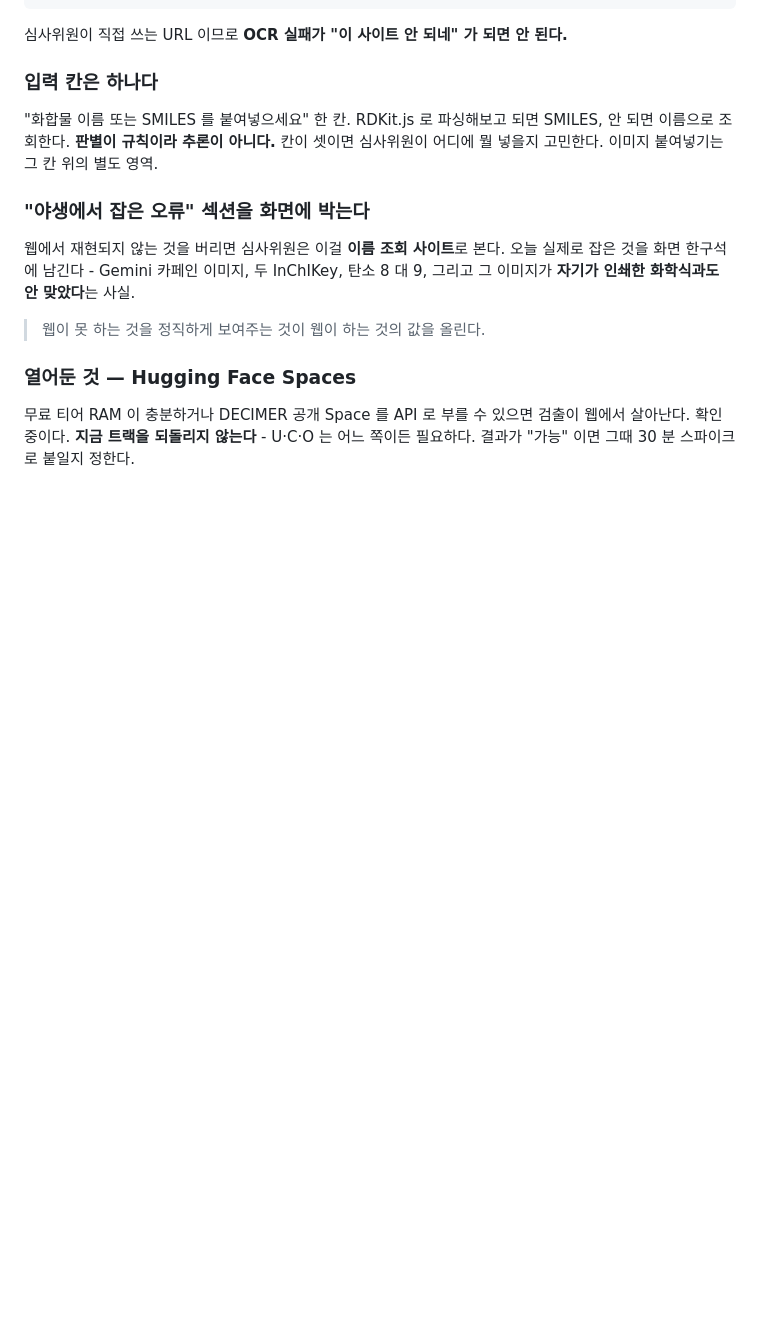
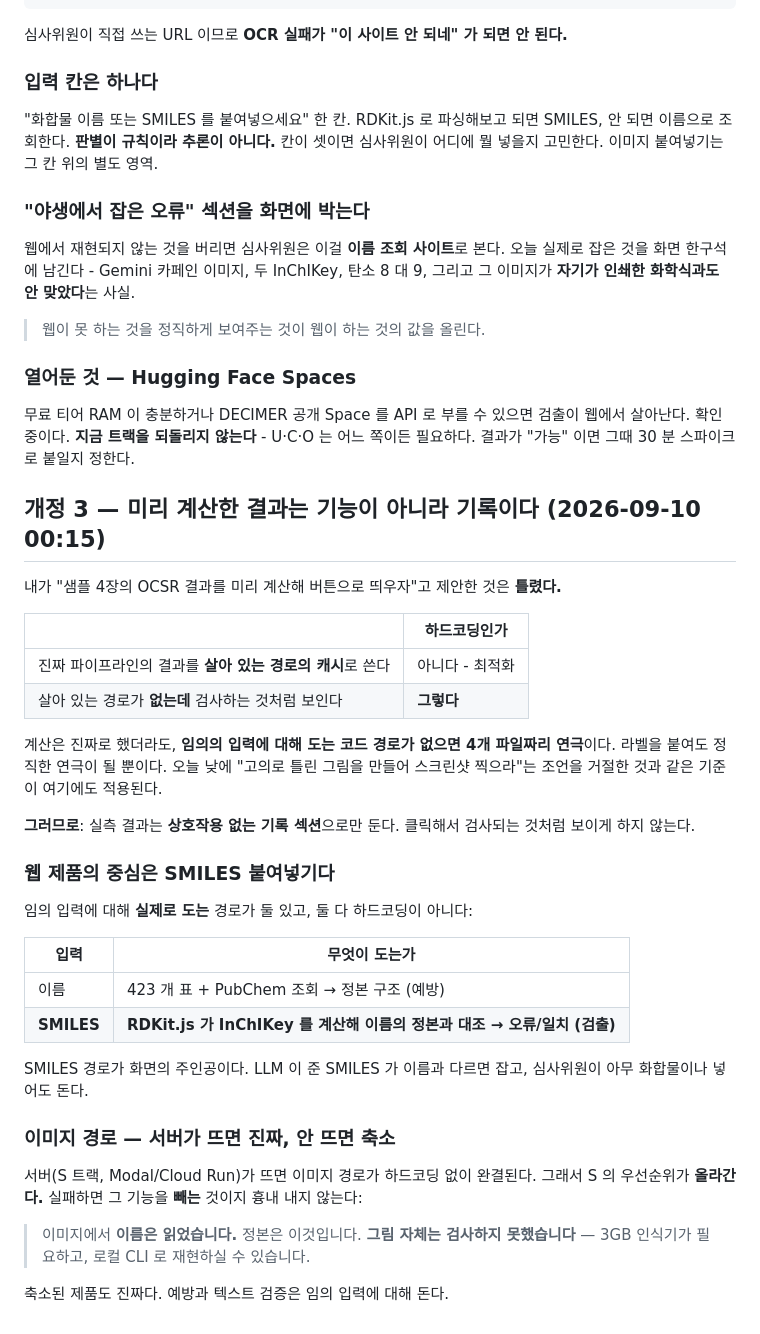
Before and after one commit to Sweet-Butters/train, a Markdown page: docs/WEB_CONTRACT.md, the part around the change. Rendered like a GitHub page; blank space fills up the shorter version.

Commit message:
docs: 웹 계약 개정 3 - 미리 계산한 결과는 기능이 아니라 기록이다
샘플 버튼 제안을 철회한다. 살아 있는 경로 없이 검사하는 것처럼 보이면
사실상 하드코딩이다. SMILES 붙여넣기 경로가 임의 입력에 대해 실제로 도는
검출이므로 그것이 웹 제품의 중심이다.

Co-Authored-By: Claude Opus 5 (1M context) <noreply@anthropic.com>
Claude-Session: https://claude.ai/code/session_01ACruTdm9gYBGJftqvWiGJz

```diff
--- a/docs/WEB_CONTRACT.md
+++ b/docs/WEB_CONTRACT.md
@@ -159,3 +159,41 @@ C 의 크롭은 여전히 값이 있다. 다만 목적이 "인식기에 깨끗
 무료 티어 RAM 이 충분하거나 DECIMER 공개 Space 를 API 로 부를 수 있으면 검출이 웹에서
 살아난다. 확인 중이다. **지금 트랙을 되돌리지 않는다** - U·C·O 는 어느 쪽이든 필요하다.
 결과가 "가능" 이면 그때 30 분 스파이크로 붙일지 정한다.
+
+## 개정 3 — 미리 계산한 결과는 기능이 아니라 기록이다 (2026-09-10 00:15)
+
+내가 "샘플 4장의 OCSR 결과를 미리 계산해 버튼으로 띄우자"고 제안한 것은 **틀렸다.**
+
+| | 하드코딩인가 |
+|---|---|
+| 진짜 파이프라인의 결과를 **살아 있는 경로의 캐시**로 쓴다 | 아니다 - 최적화 |
+| 살아 있는 경로가 **없는데** 검사하는 것처럼 보인다 | **그렇다** |
+
+계산은 진짜로 했더라도, **임의의 입력에 대해 도는 코드 경로가 없으면 4개 파일짜리 연극**이다.
+라벨을 붙여도 정직한 연극이 될 뿐이다. 오늘 낮에 "고의로 틀린 그림을 만들어 스크린샷 찍으라"는
+조언을 거절한 것과 같은 기준이 여기에도 적용된다.
+
+**그러므로**: 실측 결과는 **상호작용 없는 기록 섹션**으로만 둔다. 클릭해서 검사되는 것처럼
+보이게 하지 않는다.
+
+### 웹 제품의 중심은 SMILES 붙여넣기다
+
+임의 입력에 대해 **실제로 도는** 경로가 둘 있고, 둘 다 하드코딩이 아니다:
+
+| 입력 | 무엇이 도는가 |
+|---|---|
+| 이름 | 423 개 표 + PubChem 조회 → 정본 구조 (예방) |
+| **SMILES** | **RDKit.js 가 InChIKey 를 계산해 이름의 정본과 대조 → 오류/일치 (검출)** |
+
+SMILES 경로가 화면의 주인공이다. LLM 이 준 SMILES 가 이름과 다르면 잡고, 심사위원이 아무
+화합물이나 넣어도 돈다.
+
+### 이미지 경로 — 서버가 뜨면 진짜, 안 뜨면 축소
+
+서버(S 트랙, Modal/Cloud Run)가 뜨면 이미지 경로가 하드코딩 없이 완결된다. 그래서 S 의
+우선순위가 **올라간다.** 실패하면 그 기능을 **빼는** 것이지 흉내 내지 않는다:
+
+> 이미지에서 **이름은 읽었습니다.** 정본은 이것입니다.
+> **그림 자체는 검사하지 못했습니다** — 3GB 인식기가 필요하고, 로컬 CLI 로 재현하실 수 있습니다.
+
+축소된 제품도 진짜다. 예방과 텍스트 검증은 임의 입력에 대해 돈다.
```
